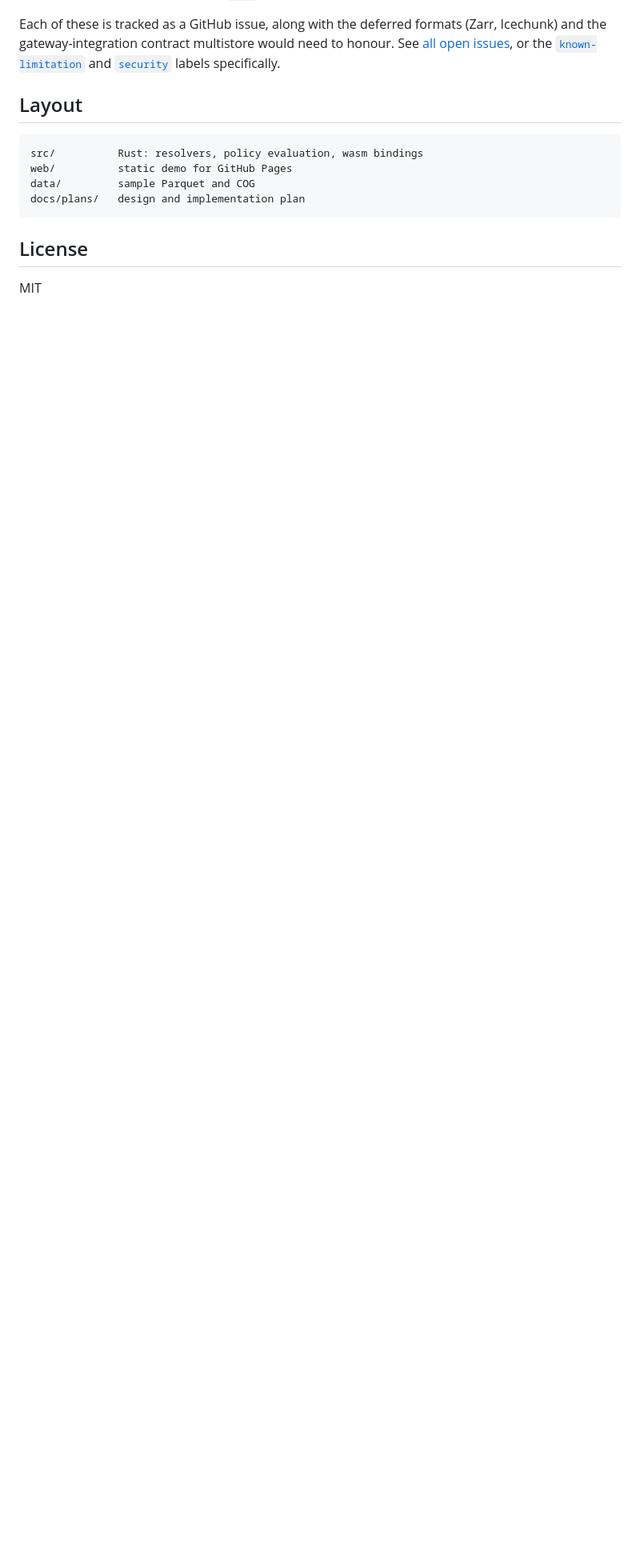
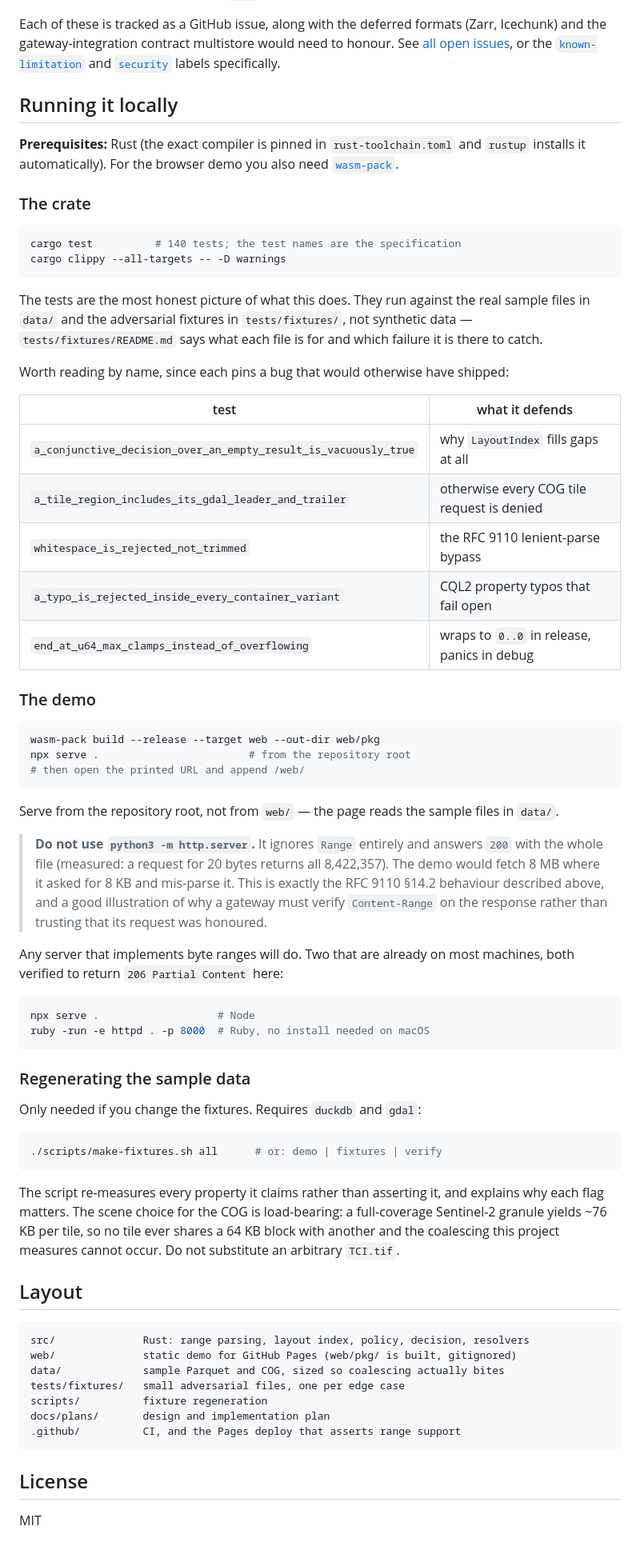
Before and after one commit to alukach/cloud-native-access-control-poc, a Markdown page: README.md, the part around one of its changes. Shown at 80% size. Rendered like a GitHub page; blank space fills up the shorter version.

Commit message:
Add local development instructions and correct the status
The status block claimed implementation had not started, which stopped
being true several tasks ago.

Co-Authored-By: Claude Opus 5 <noreply@anthropic.com>
Claude-Session: https://claude.ai/code/session_01TNPEbqpc4z5r6A66btaCDQ

````diff
--- a/README.md
+++ b/README.md
@@ -137,13 +139,84 @@ or the [`known-limitation`](https://github.com/alukach/cloud-native-access-contr
 and [`security`](https://github.com/alukach/cloud-native-access-control-poc/labels/security)
 labels specifically.
 
+## Running it locally
+
+**Prerequisites:** Rust (the exact compiler is pinned in `rust-toolchain.toml`
+and `rustup` installs it automatically). For the browser demo you also need
+[`wasm-pack`](https://rustwasm.github.io/wasm-pack/installer/).
+
+### The crate
+
+```sh
+cargo test          # 140 tests; the test names are the specification
+cargo clippy --all-targets -- -D warnings
+```
+
+The tests are the most honest picture of what this does. They run against the
+real sample files in `data/` and the adversarial fixtures in `tests/fixtures/`,
+not synthetic data — `tests/fixtures/README.md` says what each file is for and
+which failure it is there to catch.
+
+Worth reading by name, since each pins a bug that would otherwise have shipped:
+
+| test | what it defends |
+| --- | --- |
+| `a_conjunctive_decision_over_an_empty_result_is_vacuously_true` | why `LayoutIndex` fills gaps at all |
+| `a_tile_region_includes_its_gdal_leader_and_trailer` | otherwise every COG tile request is denied |
+| `whitespace_is_rejected_not_trimmed` | the RFC 9110 lenient-parse bypass |
+| `a_typo_is_rejected_inside_every_container_variant` | CQL2 property typos that fail open |
+| `end_at_u64_max_clamps_instead_of_overflowing` | wraps to `0..0` in release, panics in debug |
+
+### The demo
+
+```sh
+wasm-pack build --release --target web --out-dir web/pkg
+npx serve .                        # from the repository root
+# then open the printed URL and append /web/
+```
+
+Serve from the repository root, not from `web/` — the page reads the sample
+files in `data/`.
+
+> **Do not use `python3 -m http.server`.** It ignores `Range` entirely and
+> answers `200` with the whole file (measured: a request for 20 bytes returns
+> all 8,422,357). The demo would fetch 8 MB where it asked for 8 KB and
+> mis-parse it. This is exactly the RFC 9110 §14.2 behaviour described above,
+> and a good illustration of why a gateway must verify `Content-Range` on the
+> response rather than trusting that its request was honoured.
+
+Any server that implements byte ranges will do. Two that are already on most
+machines, both verified to return `206 Partial Content` here:
+
+```sh
+npx serve .                   # Node
+ruby -run -e httpd . -p 8000  # Ruby, no install needed on macOS
+```
+
+### Regenerating the sample data
+
+Only needed if you change the fixtures. Requires `duckdb` and `gdal`:
+
+```sh
+./scripts/make-fixtures.sh all      # or: demo | fixtures | verify
+```
+
+The script re-measures every property it claims rather than asserting it, and
+explains why each flag matters. The scene choice for the COG is load-bearing:
+a full-coverage Sentinel-2 granule yields ~76 KB per tile, so no tile ever
+shares a 64 KB block with another and the coalescing this project measures
+cannot occur. Do not substitute an arbitrary `TCI.tif`.
+
 ## Layout
 
 ```
-src/          Rust: resolvers, policy evaluation, wasm bindings
-web/          static demo for GitHub Pages
-data/         sample Parquet and COG
-docs/plans/   design and implementation plan
+src/              Rust: range parsing, layout index, policy, decision, resolvers
+web/              static demo for GitHub Pages (web/pkg/ is built, gitignored)
+data/             sample Parquet and COG, sized so coalescing actually bites
+tests/fixtures/   small adversarial files, one per edge case
+scripts/          fixture regeneration
+docs/plans/       design and implementation plan
+.github/          CI, and the Pages deploy that asserts range support
 ```
 
 ## License
````
Also changed, not shown: other parts of README.md (+7 -5 lines).
